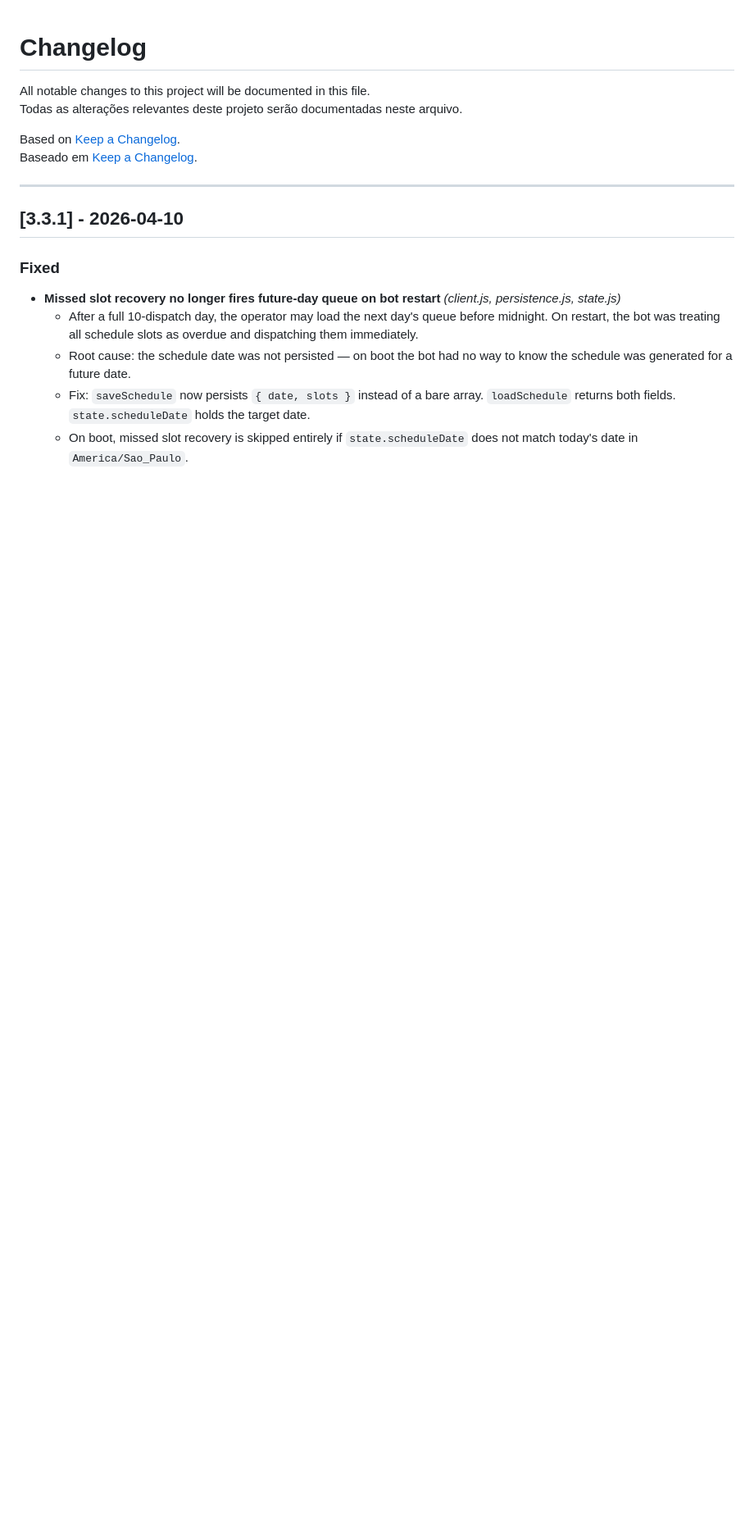
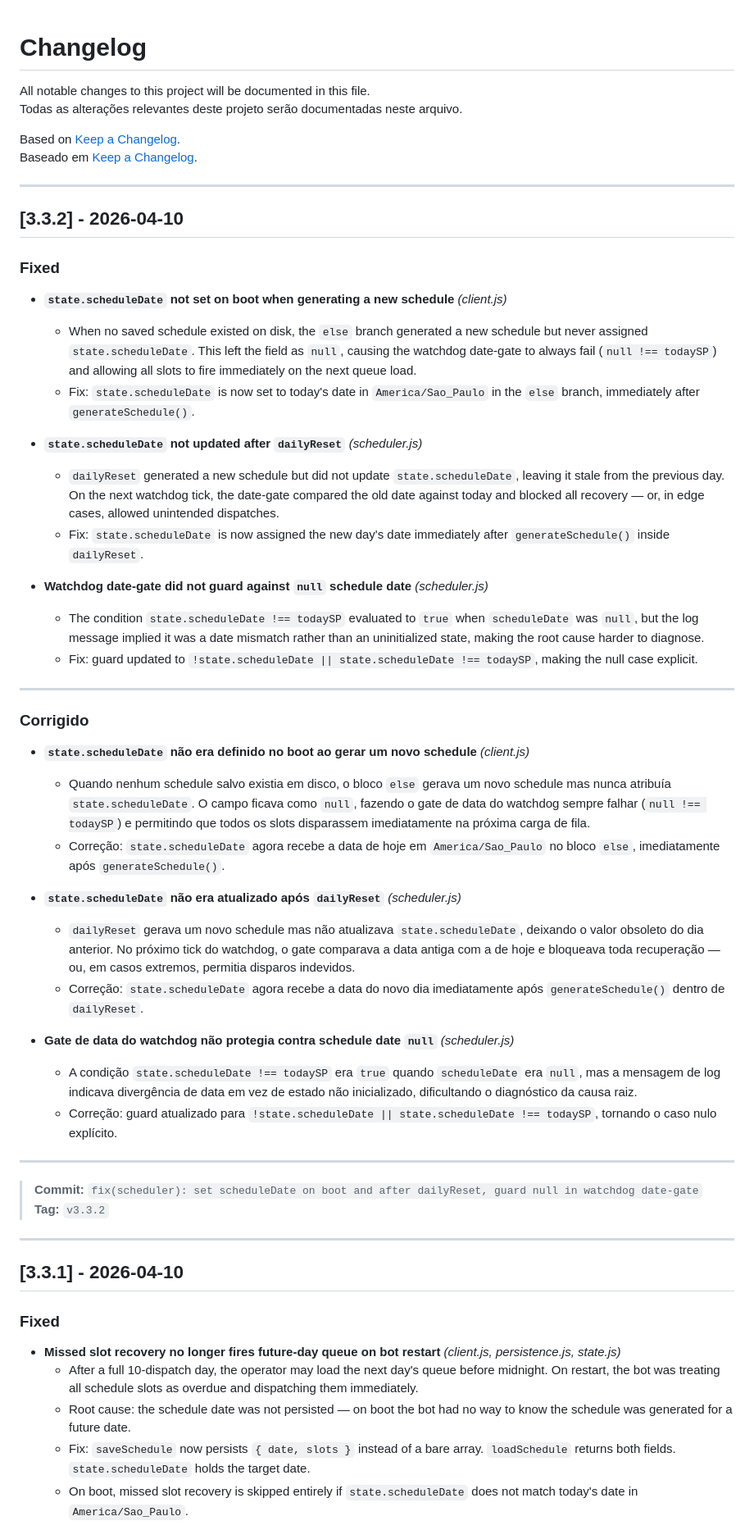
Before and after one commit to PedroCrqs/wpp-scheduler, a Markdown page: CHANGELOG.md, the part around the change. Shown at 82% size. GitHub-like rendering; blank space fills up the shorter version.

Commit message:
docs(changelog): docs for v3.3.2

```diff
--- a/CHANGELOG.md
+++ b/CHANGELOG.md
@@ -5,6 +5,45 @@ Todas as alterações relevantes deste projeto serão documentadas neste arquivo
 
 Based on [Keep a Changelog](https://keepachangelog.com/en/1.0.0/).
 Baseado em [Keep a Changelog](https://keepachangelog.com/en/1.0.0/).
+
+---
+
+## [3.3.2] - 2026-04-10
+
+### Fixed
+
+- **`state.scheduleDate` not set on boot when generating a new schedule** _(client.js)_
+  - When no saved schedule existed on disk, the `else` branch generated a new schedule but never assigned `state.scheduleDate`. This left the field as `null`, causing the watchdog date-gate to always fail (`null !== todaySP`) and allowing all slots to fire immediately on the next queue load.
+  - Fix: `state.scheduleDate` is now set to today's date in `America/Sao_Paulo` in the `else` branch, immediately after `generateSchedule()`.
+
+- **`state.scheduleDate` not updated after `dailyReset`** _(scheduler.js)_
+  - `dailyReset` generated a new schedule but did not update `state.scheduleDate`, leaving it stale from the previous day. On the next watchdog tick, the date-gate compared the old date against today and blocked all recovery — or, in edge cases, allowed unintended dispatches.
+  - Fix: `state.scheduleDate` is now assigned the new day's date immediately after `generateSchedule()` inside `dailyReset`.
+
+- **Watchdog date-gate did not guard against `null` schedule date** _(scheduler.js)_
+  - The condition `state.scheduleDate !== todaySP` evaluated to `true` when `scheduleDate` was `null`, but the log message implied it was a date mismatch rather than an uninitialized state, making the root cause harder to diagnose.
+  - Fix: guard updated to `!state.scheduleDate || state.scheduleDate !== todaySP`, making the null case explicit.
+
+---
+
+### Corrigido
+
+- **`state.scheduleDate` não era definido no boot ao gerar um novo schedule** _(client.js)_
+  - Quando nenhum schedule salvo existia em disco, o bloco `else` gerava um novo schedule mas nunca atribuía `state.scheduleDate`. O campo ficava como `null`, fazendo o gate de data do watchdog sempre falhar (`null !== todaySP`) e permitindo que todos os slots disparassem imediatamente na próxima carga de fila.
+  - Correção: `state.scheduleDate` agora recebe a data de hoje em `America/Sao_Paulo` no bloco `else`, imediatamente após `generateSchedule()`.
+
+- **`state.scheduleDate` não era atualizado após `dailyReset`** _(scheduler.js)_
+  - `dailyReset` gerava um novo schedule mas não atualizava `state.scheduleDate`, deixando o valor obsoleto do dia anterior. No próximo tick do watchdog, o gate comparava a data antiga com a de hoje e bloqueava toda recuperação — ou, em casos extremos, permitia disparos indevidos.
+  - Correção: `state.scheduleDate` agora recebe a data do novo dia imediatamente após `generateSchedule()` dentro de `dailyReset`.
+
+- **Gate de data do watchdog não protegia contra schedule date `null`** _(scheduler.js)_
+  - A condição `state.scheduleDate !== todaySP` era `true` quando `scheduleDate` era `null`, mas a mensagem de log indicava divergência de data em vez de estado não inicializado, dificultando o diagnóstico da causa raiz.
+  - Correção: guard atualizado para `!state.scheduleDate || state.scheduleDate !== todaySP`, tornando o caso nulo explícito.
+
+---
+
+> **Commit:** `fix(scheduler): set scheduleDate on boot and after dailyReset, guard null in watchdog date-gate`
+> **Tag:** `v3.3.2`
 
 ---
 
```
